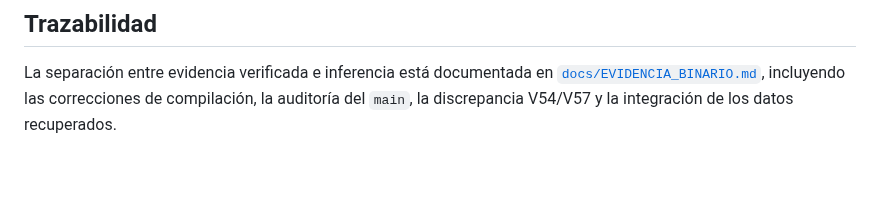
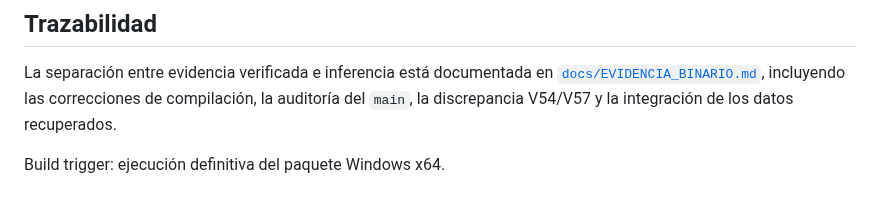
Before and after one commit to fernandezmarcosm-jpg/EXE, a Markdown page: README.md, the part around the change. Drawn GitHub-style; blank space fills up the shorter version.

Commit message:
Trigger build definitivo GestionSO V57

```diff
--- a/README.md
+++ b/README.md
@@ -98,3 +98,5 @@ La automatización `TOMAR EXCEL ABIERTO` y el contrato interno de `GestionSO-V54
 ## Trazabilidad
 
 La separación entre evidencia verificada e inferencia está documentada en [`docs/EVIDENCIA_BINARIO.md`](docs/EVIDENCIA_BINARIO.md), incluyendo las correcciones de compilación, la auditoría del `main`, la discrepancia V54/V57 y la integración de los datos recuperados.
+
+Build trigger: ejecución definitiva del paquete Windows x64.
```
